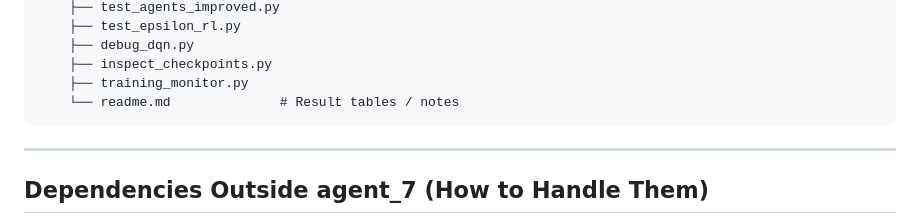
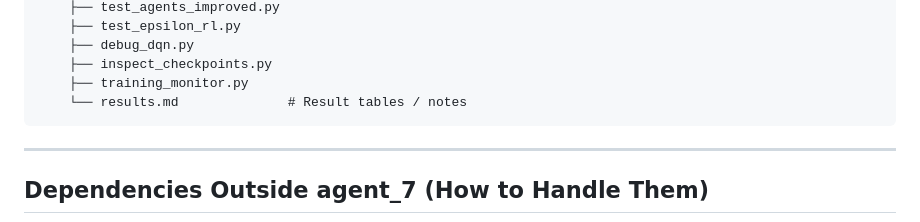
Before and after one commit to BlackMagicCoder/luxai-s3-hybrid-agent, a Markdown page: README.md, the part around the change. GitHub-like rendering.

Commit message:
Rename readme.md to results.md in README

````diff
--- a/README.md
+++ b/README.md
@@ -57,7 +57,7 @@ Lux AI Season 3 agent that combines a **rule-based policy** (relic discovery, ex
     ├── debug_dqn.py
     ├── inspect_checkpoints.py
     ├── training_monitor.py
-    └── readme.md              # Result tables / notes
+    └── results.md              # Result tables / notes
 ```
 
 ---
````
